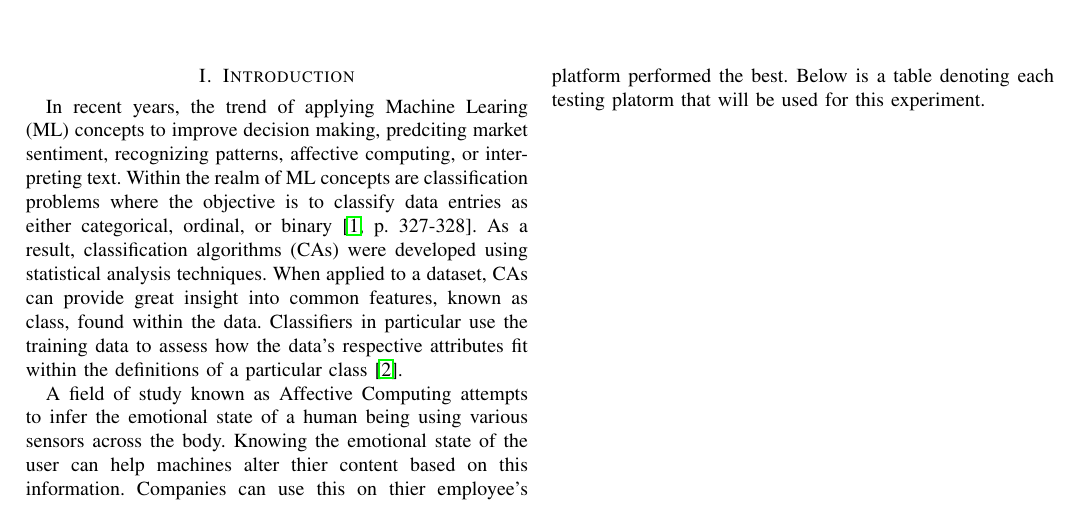
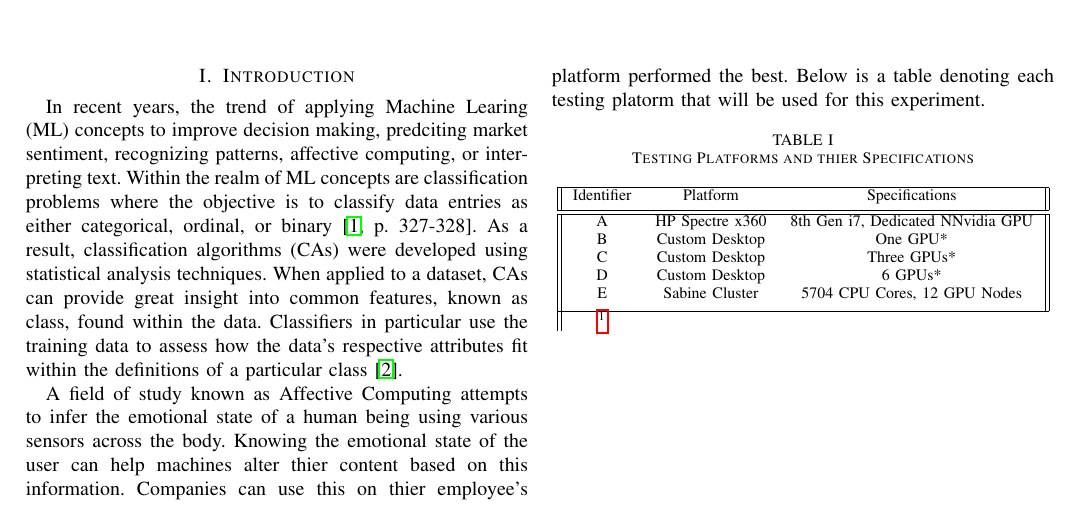
Before and after one commit to Unix-Project-T2/Progress-Report, a LaTeX paper (PR.tex, which reads ProblemStatement.tex): part of page 1 of 2, cut so that both start at the same text. Compiled offline with pdfLaTeX.

Commit message:
add table of platforms

```diff
--- a/ProblemStatement.tex
+++ b/ProblemStatement.tex
@@ -11,3 +11,21 @@ A comparison is then done to compare the performance of utilizing both Central P
 Graphical Processing Units (GPUs) to perfrom this task.
 Finally, a detailed analysis of benchmarks for each test is provided to determine which method and platform
 performed the best. Below is a table denoting each testing platorm that will be used for this experiment.
+
+\begin{table}[h!]
+\centering
+\caption{Testing Platforms and thier Specifications}
+\label{table:testing-platforms}
+\begin{tabular}{||c c c||}
+ \hline
+ Identifier & Platform  & Specifications  	\\ [0.5ex]
+ \hline\hline
+ A 	& HP Spectre x360 	 & 8th Gen i7, Dedicated NNvidia GPU 	\\
+ B 	& Custom Desktop	 & One GPU*   	\\
+ C 	& Custom Desktop	 & Three GPUs*	\\
+ D 	& Custom Desktop	 & 6 GPUs*	\\
+ E 	& Sabine Cluster	 & 5704 CPU Cores, 12 GPU Nodes 	 	\\ [1ex]
+ \hline
+\footnote{* All GPUs for Platforms B through D will be Nvidia 1080 Ti Cards}
+\end{tabular}
+\end{table}
```
